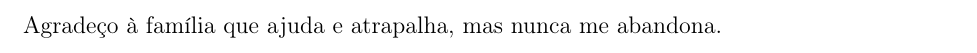
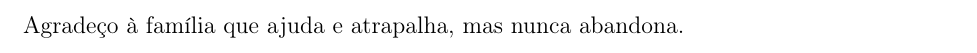
Before and after one commit to henriquedgarcia/Rascunho-de-tese, a LaTeX thesis (00_main.tex, which reads 03.2_acknowledgements.tex): part of page 5 of 17, cut so that both start at the same text. Compiled offline with LaTeX, dvips and Ghostscript.

Commit message:
Update 03.2_acknowledgements.tex

```diff
--- a/03.2_acknowledgements.tex
+++ b/03.2_acknowledgements.tex
@@ -1,2 +1,2 @@
 \acknowledgements
-Agradeço à família que ajuda e atrapalha, mas nunca me abandona.
+Agradeço à família que ajuda e atrapalha, mas nunca abandona.
```
